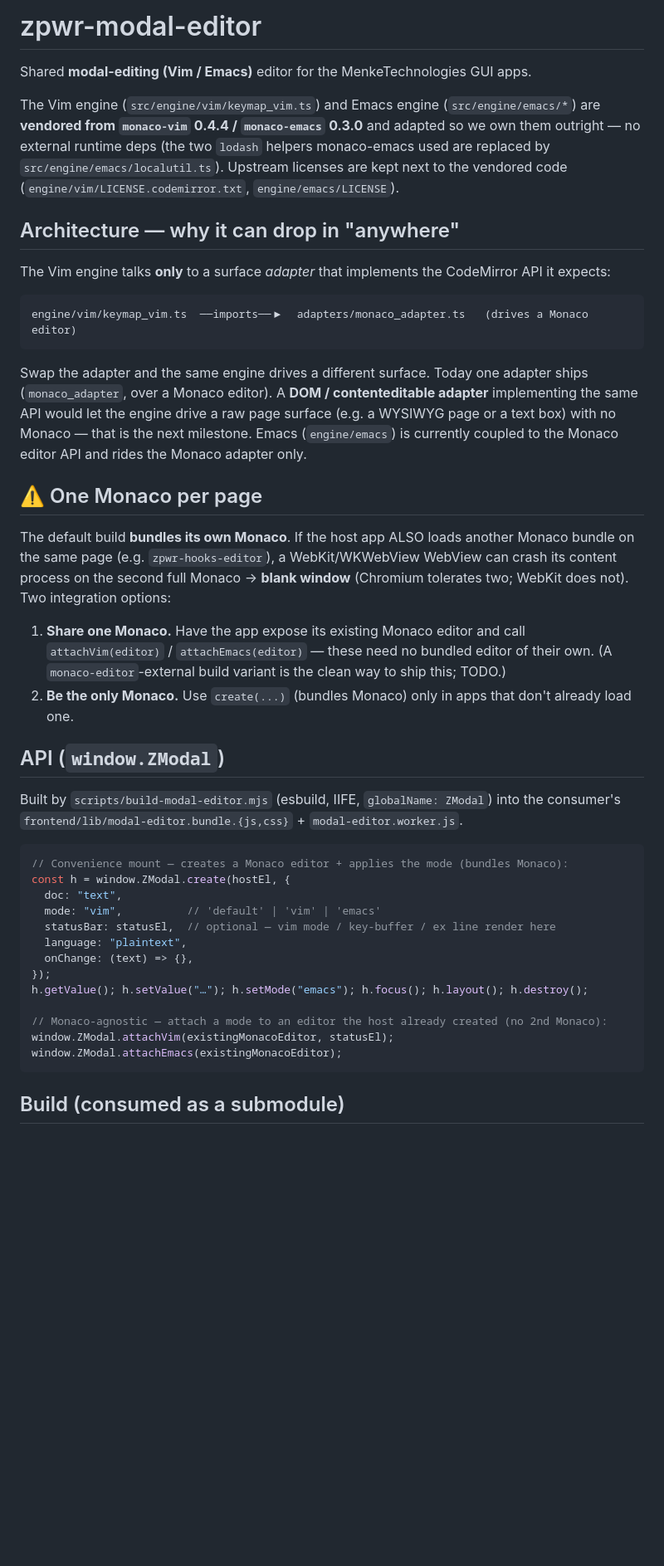
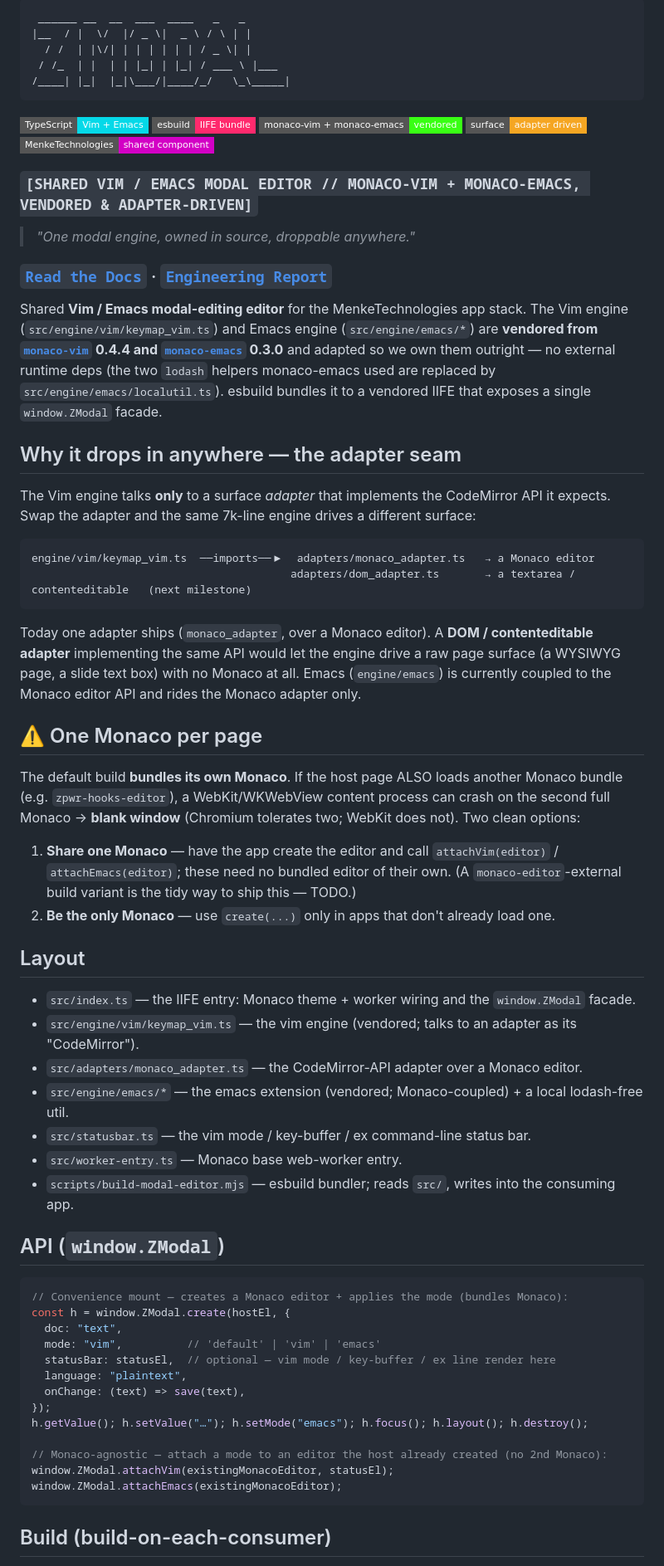
Before and after one commit to MenkeTechnologies/zpwr-modal-editor, a Markdown page: README.md, the part around one of its changes. Shown at 83% size. Rendered like a GitHub page; badges without logos; blank space fills up the shorter version.

Commit message:
docs+readme: cyberpunk HUD site + house-style README (polish gate)
Bring the repo to the shared-component polish bar (mirrors zpwr-hooks-editor):
- README: ASCII banner + shields badges + tagline/quote + Read-the-Docs/Report
  links + Layout/API/Build/adapter-seam/one-Monaco-caveat sections.
- docs/: cyberpunk HUD site — index.html (docs) + report.html (engineering report,
  real source stats) + shared hud-static.css / hud-theme.js / tutorial.css.
  Passes the meta docs/brand gates: doctype/charset/lang, title+viewport+description
  on both pages, single h1, https-only external links with rel=noopener noreferrer,
  index<->report cross-linked, own-repo brand URLs, no inline event handlers.

````diff
--- a/README.md
+++ b/README.md
@@ -1,45 +1,68 @@
-# zpwr-modal-editor
+```
+ ______ __  __  ___  ____   _   _
+|__  / |  \/  |/ _ \|  _ \ / \ | |
+  / /  | |\/| | | | | | | / _ \| |
+ / /_  | |  | | |_| | |_| / ___ \ |___
+/____| |_|  |_|\___/|____/_/   \_\_____|
+```
 
-Shared **modal-editing (Vim / Emacs)** editor for the MenkeTechnologies GUI apps.
+![TypeScript](https://img.shields.io/badge/TypeScript-Vim%20%2B%20Emacs-05d9e8?style=flat-square)
+![bundler](https://img.shields.io/badge/esbuild-IIFE%20bundle-ff2a6d?style=flat-square)
+![engine](https://img.shields.io/badge/monaco--vim%20%2B%20monaco--emacs-vendored-39ff14?style=flat-square)
+![adapter](https://img.shields.io/badge/surface-adapter%20driven-f5a623?style=flat-square)
+![MenkeTechnologies](https://img.shields.io/badge/MenkeTechnologies-shared%20component-d300c5?style=flat-square)
 
-The Vim engine (`src/engine/vim/keymap_vim.ts`) and Emacs engine (`src/engine/emacs/*`)
-are **vendored from `monaco-vim` 0.4.4 / `monaco-emacs` 0.3.0** and adapted so we own
+### `[SHARED VIM / EMACS MODAL EDITOR // MONACO-VIM + MONACO-EMACS, VENDORED & ADAPTER-DRIVEN]`
+
+> *"One modal engine, owned in source, droppable anywhere."*
+
+### [`Read the Docs`](https://menketechnologies.github.io/MenkeTechnologiesMeta/zpwr-modal-editor) &middot; [`Engineering Report`](https://menketechnologies.github.io/MenkeTechnologiesMeta/zpwr-modal-editor/report)
+
+Shared **Vim / Emacs modal-editing editor** for the MenkeTechnologies app stack. The Vim
+engine (`src/engine/vim/keymap_vim.ts`) and Emacs engine (`src/engine/emacs/*`) are
+**vendored from [`monaco-vim`](https://github.com/brijeshb42/monaco-vim) 0.4.4 and
+[`monaco-emacs`](https://github.com/aioutecism/monaco-emacs) 0.3.0** and adapted so we own
 them outright — no external runtime deps (the two `lodash` helpers monaco-emacs used are
-replaced by `src/engine/emacs/localutil.ts`). Upstream licenses are kept next to the
-vendored code (`engine/vim/LICENSE.codemirror.txt`, `engine/emacs/LICENSE`).
+replaced by `src/engine/emacs/localutil.ts`). esbuild bundles it to a vendored IIFE that
+exposes a single `window.ZModal` facade.
 
-## Architecture — why it can drop in "anywhere"
+## Why it drops in anywhere — the adapter seam
 
-The Vim engine talks **only** to a surface *adapter* that implements the CodeMirror API
-it expects:
+The Vim engine talks **only** to a surface *adapter* that implements the CodeMirror API it
+expects. Swap the adapter and the same 7k-line engine drives a different surface:
 
 ```
-engine/vim/keymap_vim.ts  ──imports──▶  adapters/monaco_adapter.ts   (drives a Monaco editor)
+engine/vim/keymap_vim.ts  ──imports──▶  adapters/monaco_adapter.ts   → a Monaco editor
+                                        adapters/dom_adapter.ts       → a textarea / contenteditable   (next milestone)
 ```
 
-Swap the adapter and the same engine drives a different surface. Today one adapter ships
-(`monaco_adapter`, over a Monaco editor). A **DOM / contenteditable adapter** implementing
-the same API would let the engine drive a raw page surface (e.g. a WYSIWYG page or a text
-box) with no Monaco — that is the next milestone. Emacs (`engine/emacs`) is currently
-coupled to the Monaco editor API and rides the Monaco adapter only.
+Today one adapter ships (`monaco_adapter`, over a Monaco editor). A **DOM / contenteditable
+adapter** implementing the same API would let the engine drive a raw page surface (a WYSIWYG
+page, a slide text box) with no Monaco at all. Emacs (`engine/emacs`) is currently coupled to
+the Monaco editor API and rides the Monaco adapter only.
 
 ## ⚠️ One Monaco per page
 
-The default build **bundles its own Monaco**. If the host app ALSO loads another Monaco
-bundle on the same page (e.g. `zpwr-hooks-editor`), a WebKit/WKWebView WebView can crash
-its content process on the second full Monaco → **blank window** (Chromium tolerates two;
-WebKit does not). Two integration options:
+The default build **bundles its own Monaco**. If the host page ALSO loads another Monaco
+bundle (e.g. `zpwr-hooks-editor`), a WebKit/WKWebView content process can crash on the second
+full Monaco → **blank window** (Chromium tolerates two; WebKit does not). Two clean options:
 
-1. **Share one Monaco.** Have the app expose its existing Monaco editor and call
-   `attachVim(editor)` / `attachEmacs(editor)` — these need no bundled editor of their own.
-   (A `monaco-editor`-external build variant is the clean way to ship this; TODO.)
-2. **Be the only Monaco.** Use `create(...)` (bundles Monaco) only in apps that don't
-   already load one.
+1. **Share one Monaco** — have the app create the editor and call `attachVim(editor)` /
+   `attachEmacs(editor)`; these need no bundled editor of their own. (A `monaco-editor`-external
+   build variant is the tidy way to ship this — TODO.)
+2. **Be the only Monaco** — use `create(...)` only in apps that don't already load one.
+
+## Layout
+
+- `src/index.ts` — the IIFE entry: Monaco theme + worker wiring and the `window.ZModal` facade.
+- `src/engine/vim/keymap_vim.ts` — the vim engine (vendored; talks to an adapter as its "CodeMirror").
+- `src/adapters/monaco_adapter.ts` — the CodeMirror-API adapter over a Monaco editor.
+- `src/engine/emacs/*` — the emacs extension (vendored; Monaco-coupled) + a local lodash-free util.
+- `src/statusbar.ts` — the vim mode / key-buffer / ex command-line status bar.
+- `src/worker-entry.ts` — Monaco base web-worker entry.
+- `scripts/build-modal-editor.mjs` — esbuild bundler; reads `src/`, writes into the consuming app.
 
 ## API (`window.ZModal`)
-
-Built by `scripts/build-modal-editor.mjs` (esbuild, IIFE, `globalName: ZModal`) into the
-consumer's `frontend/lib/modal-editor.bundle.{js,css}` + `modal-editor.worker.js`.
 
 ```js
 // Convenience mount — creates a Monaco editor + applies the mode (bundles Monaco):
@@ -48,7 +71,7 @@ const h = window.ZModal.create(hostEl, {
   mode: "vim",          // 'default' | 'vim' | 'emacs'
   statusBar: statusEl,  // optional — vim mode / key-buffer / ex line render here
   language: "plaintext",
-  onChange: (text) => {},
+  onChange: (text) => save(text),
 });
 h.getValue(); h.setValue("…"); h.setMode("emacs"); h.focus(); h.layout(); h.destroy();
 
@@ -57,5 +80,5 @@ window.ZModal.attachVim(existingMonacoEditor, statusEl);
 window.ZModal.attachEmacs(existingMonacoEditor);
 ```
 
-## Build (consumed as a submodule)
+## Build (build-on-each-consumer)
 
````
Also changed, not shown: other parts of README.md (+18 -5 lines).
